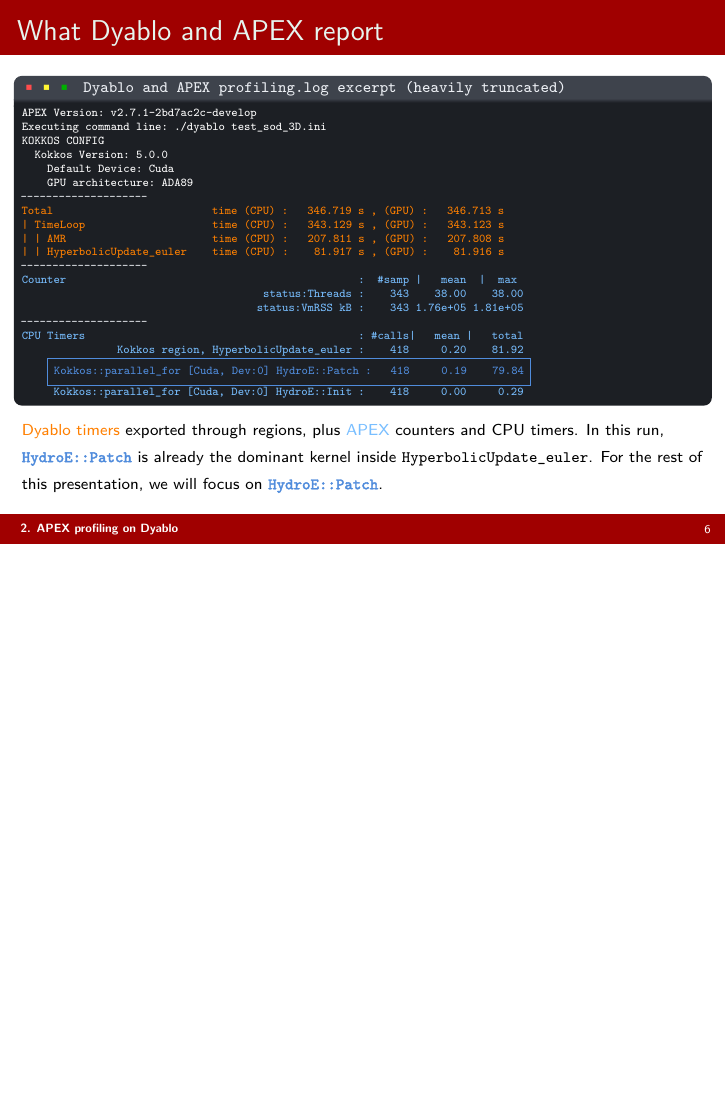
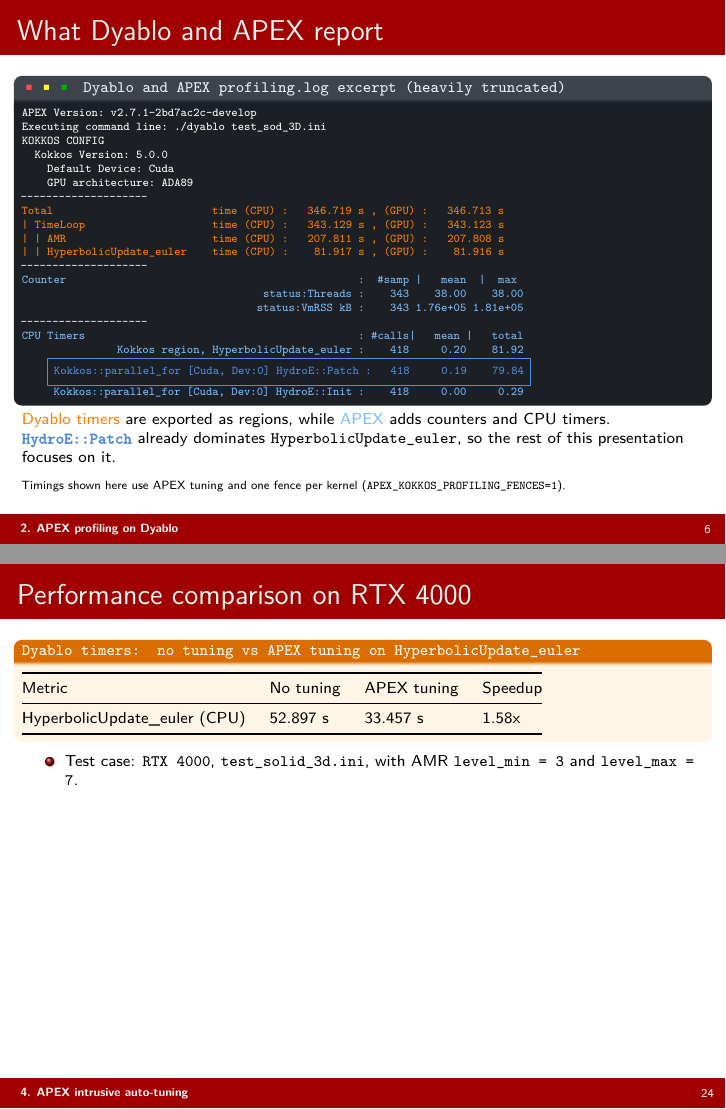
Before and after one commit to daxmawal/Apex-Presentation, LaTeX slides (main.tex): page 6 of 27 before the commit and pages 6 and 24 of 28 after it, the two joined at a grey line, the shorter picture padded with empty space. Compiled offline with pdfLaTeX.

Commit message:
Refine APEX performance metrics and update Dyablo timer descriptions

```diff
--- a/main.tex
+++ b/main.tex
@@ -266,8 +266,9 @@
 \textcolor{hotspotBlue}{     Kokkos::parallel_for [Cuda, Dev:0] HydroE::Init :    418     0.00     0.29}
 \end{semiverbatim}}
 \end{beamerboxesrounded}
-\vspace{0.2em}
-{\scriptsize \textcolor{hlOrange}{Dyablo timers} exported through regions, plus \textcolor{hotspotBlue}{APEX} counters and CPU timers. In this run, \textpdfrender{TextRenderingMode=FillStroke,LineWidth=0.18pt}{\textcolor{patchBlue}{\texttt{HydroE::Patch}}} is already the dominant kernel inside \texttt{HyperbolicUpdate\_euler}. For the rest of this presentation, we will focus on \textpdfrender{TextRenderingMode=FillStroke,LineWidth=0.18pt}{\textcolor{patchBlue}{\texttt{HydroE::Patch}}}.}
+\vspace{0.1em}
+{\scriptsize \textcolor{hlOrange}{Dyablo timers} are exported as regions, while \textcolor{hotspotBlue}{APEX} adds counters and CPU timers. \textpdfrender{TextRenderingMode=FillStroke,LineWidth=0.18pt}{\textcolor{patchBlue}{\texttt{HydroE::Patch}}} already dominates \texttt{HyperbolicUpdate\_euler}, so the rest of this presentation focuses on it.\\}
+{\tiny Timings shown here use APEX tuning and one fence per kernel (\texttt{APEX\_KOKKOS\_PROFILING\_FENCES=1}).}
 \end{frame}
 
 \begin{frame}[fragile,t]{APEX sees Dyablo's timer hierarchy}
@@ -307 +309,2 @@
+{\tiny Timings shown here use APEX tuning and one fence per kernel (\texttt{APEX\_KOKKOS\_PROFILING\_FENCES=1}).}
 
@@ -339,3 +340,4 @@
+{\tiny These timings are from a run with APEX tuning and one fence after each kernel (\texttt{APEX\_KOKKOS\_PROFILING\_FENCES=1}).}
 \end{frame}
 
 % =========================================================
@@ -845,6 +847,28 @@
 \end{itemize}}
 \end{frame}
 
+\begin{frame}[t]{Performance comparison on RTX 4000}
+\begin{beamerboxesrounded}[upper=profiler title,lower=profiler body,width=\linewidth,shadow=false]{%
+\texttt{\scriptsize Dyablo timers: no tuning vs APEX tuning on \texttt{HyperbolicUpdate\_euler}}}
+{\scriptsize
+\begin{adjustbox}{max width=\linewidth}
+\begin{tabular}{@{}llll@{}}
+\toprule
+Metric & No tuning & APEX tuning & Speedup \\
+\midrule
+HyperbolicUpdate\_euler (CPU) & 52.897 s & 33.457 s & 1.58x \\
+\bottomrule
+\end{tabular}
+\end{adjustbox}}
+\end{beamerboxesrounded}
+
+\vspace{0.1em}
+{\scriptsize
+\begin{itemize}\itemsep0.08em
+  \item Test case: \texttt{RTX 4000}, \texttt{test\_solid\_3d.ini}, with AMR \texttt{level\_min = 3} and \texttt{level\_max = 7}.
+\end{itemize}}
+\end{frame}
+
 % =========================================================
 \section*{Conclusion}
 % =========================================================
```
Also changed, not shown: main.tex (11 more changed lines).
